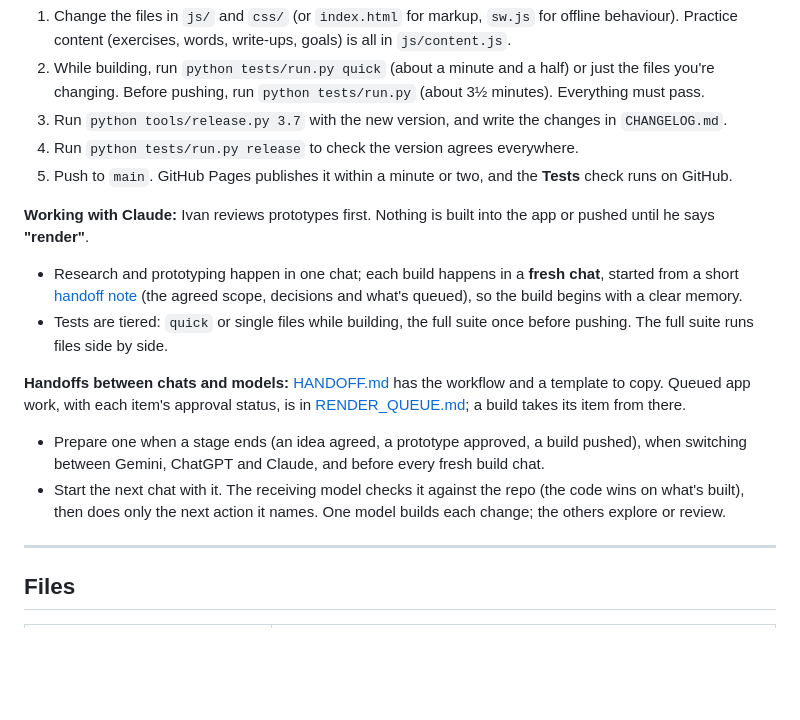
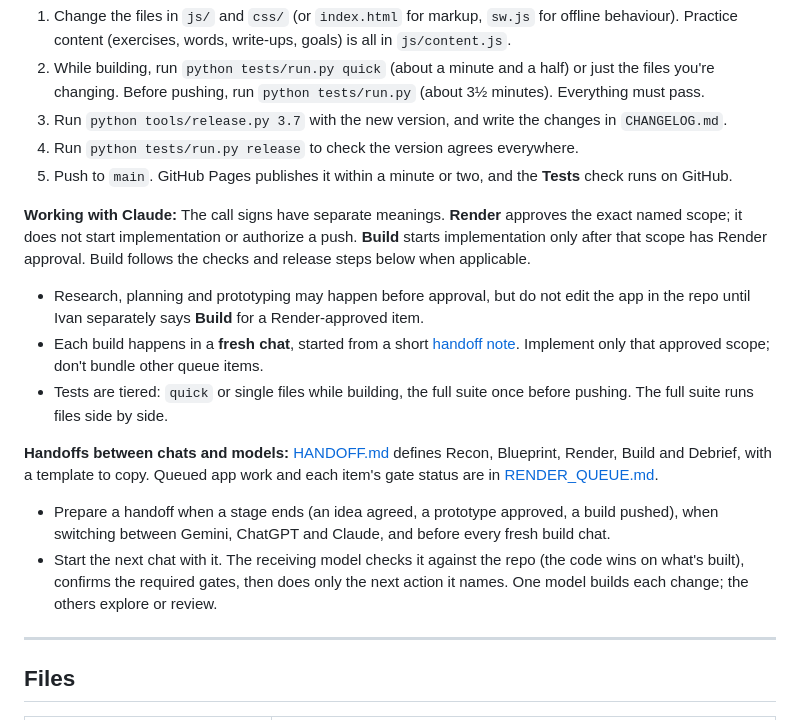
Before and after one commit to imperialfox/Vocal-Sessions, a Markdown page: MAINTAINING.md, the part around the change. Drawn GitHub-style; blank space fills up the shorter version.

Commit message:
Align maintaining guide with two-gate workflow

```diff
--- a/MAINTAINING.md
+++ b/MAINTAINING.md
@@ -12,13 +12,14 @@ Notes for whoever works on the app next, whether that's Ivan, a new Claude sessi
 4. Run `python tests/run.py release` to check the version agrees everywhere.
 5. Push to `main`. GitHub Pages publishes it within a minute or two, and the **Tests** check runs on GitHub.
 
-**Working with Claude:** Ivan reviews prototypes first. Nothing is built into the app or pushed until he says **"render"**.
-- Research and prototyping happen in one chat; each build happens in a **fresh chat**, started from a short [handoff note](HANDOFF.md) (the agreed scope, decisions and what's queued), so the build begins with a clear memory.
+**Working with Claude:** The call signs have separate meanings. **Render** approves the exact named scope; it does not start implementation or authorize a push. **Build** starts implementation only after that scope has Render approval. Build follows the checks and release steps below when applicable.
+- Research, planning and prototyping may happen before approval, but do not edit the app in the repo until Ivan separately says **Build** for a Render-approved item.
+- Each build happens in a **fresh chat**, started from a short [handoff note](HANDOFF.md). Implement only that approved scope; don't bundle other queue items.
 - Tests are tiered: `quick` or single files while building, the full suite once before pushing. The full suite runs files side by side.
 
-**Handoffs between chats and models:** [HANDOFF.md](HANDOFF.md) has the workflow and a template to copy. Queued app work, with each item's approval status, is in [RENDER_QUEUE.md](RENDER_QUEUE.md); a build takes its item from there.
-- Prepare one when a stage ends (an idea agreed, a prototype approved, a build pushed), when switching between Gemini, ChatGPT and Claude, and before every fresh build chat.
-- Start the next chat with it. The receiving model checks it against the repo (the code wins on what's built), then does only the next action it names. One model builds each change; the others explore or review.
+**Handoffs between chats and models:** [HANDOFF.md](HANDOFF.md) defines Recon, Blueprint, Render, Build and Debrief, with a template to copy. Queued app work and each item's gate status are in [RENDER_QUEUE.md](RENDER_QUEUE.md).
+- Prepare a handoff when a stage ends (an idea agreed, a prototype approved, a build pushed), when switching between Gemini, ChatGPT and Claude, and before every fresh build chat.
+- Start the next chat with it. The receiving model checks it against the repo (the code wins on what's built), confirms the required gates, then does only the next action it names. One model builds each change; the others explore or review.
 
 ---
 
```
